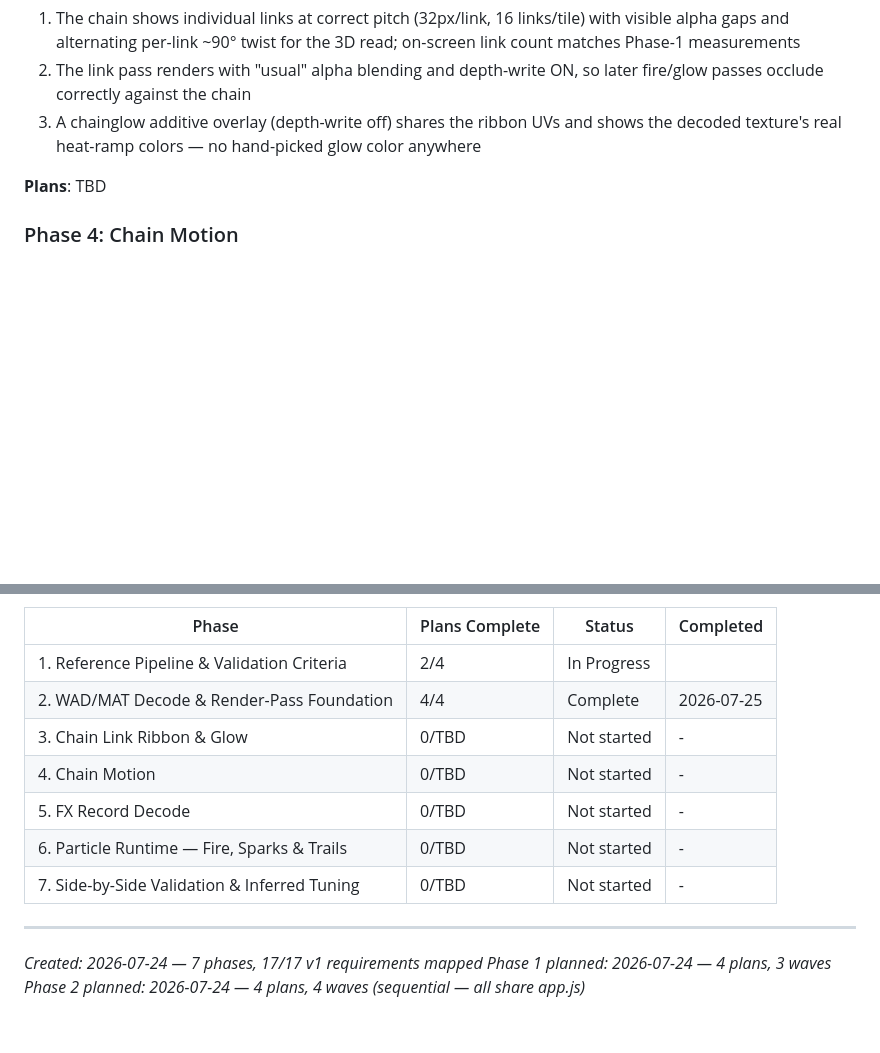
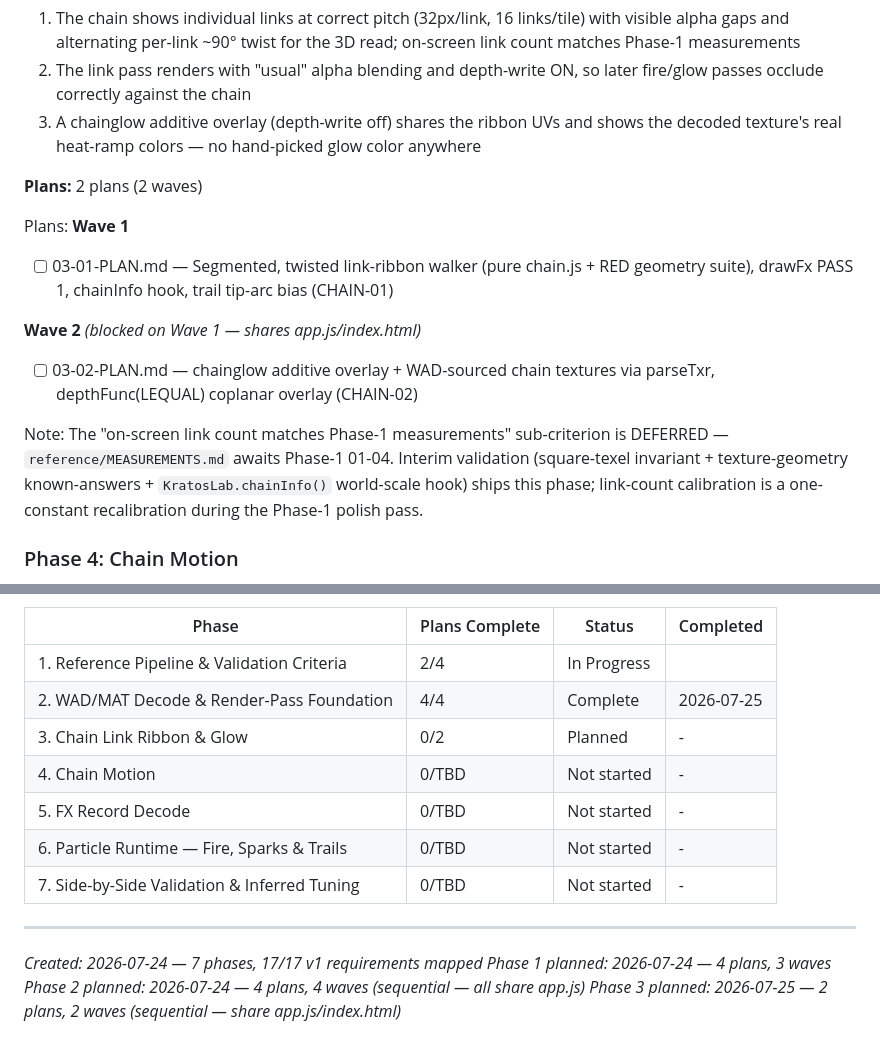
Before and after one commit to AtomechLLC/god-of-war-chains-demo, a Markdown page: .planning/ROADMAP.md, 2 parts joined by grey strips. Rendered like a GitHub page; blank space fills up the shorter version.

Commit message:
docs(03): create phase plan (2 plans, 2 waves)

```diff
--- a/.planning/ROADMAP.md
+++ b/.planning/ROADMAP.md
@@ -96,7 +96,18 @@ Plans:
   2. The link pass renders with "usual" alpha blending and depth-write ON, so later fire/glow passes occlude correctly against the chain
   3. A chainglow additive overlay (depth-write off) shares the ribbon UVs and shows the decoded texture's real heat-ramp colors — no hand-picked glow color anywhere
 
-**Plans**: TBD
+**Plans:** 2 plans (2 waves)
+
+Plans:
+**Wave 1**
+
+- [ ] 03-01-PLAN.md — Segmented, twisted link-ribbon walker (pure chain.js + RED geometry suite), drawFx PASS 1, chainInfo hook, trail tip-arc bias (CHAIN-01)
+
+**Wave 2** *(blocked on Wave 1 — shares app.js/index.html)*
+
+- [ ] 03-02-PLAN.md — chainglow additive overlay + WAD-sourced chain textures via parseTxr, depthFunc(LEQUAL) coplanar overlay (CHAIN-02)
+
+Note: The "on-screen link count matches Phase-1 measurements" sub-criterion is DEFERRED — `reference/MEASUREMENTS.md` awaits Phase-1 01-04. Interim validation (square-texel invariant + texture-geometry known-answers + `KratosLab.chainInfo()` world-scale hook) ships this phase; link-count calibration is a one-constant recalibration during the Phase-1 polish pass.
 
 ### Phase 4: Chain Motion
 
@@ -174,7 +185,7 @@ Parallelism note: after Phase 2, the chain track (Phases 3–4) and the decode t
 |-------|----------------|--------|-----------|
 | 1. Reference Pipeline & Validation Criteria | 2/4 | In Progress|  |
 | 2. WAD/MAT Decode & Render-Pass Foundation | 4/4 | Complete    | 2026-07-25 |
-| 3. Chain Link Ribbon & Glow | 0/TBD | Not started | - |
+| 3. Chain Link Ribbon & Glow | 0/2 | Planned | - |
 | 4. Chain Motion | 0/TBD | Not started | - |
 | 5. FX Record Decode | 0/TBD | Not started | - |
 | 6. Particle Runtime — Fire, Sparks & Trails | 0/TBD | Not started | - |
@@ -184,3 +195,4 @@ Parallelism note: after Phase 2, the chain track (Phases 3–4) and the decode t
 *Created: 2026-07-24 — 7 phases, 17/17 v1 requirements mapped*
 *Phase 1 planned: 2026-07-24 — 4 plans, 3 waves*
 *Phase 2 planned: 2026-07-24 — 4 plans, 4 waves (sequential — all share app.js)*
+*Phase 3 planned: 2026-07-25 — 2 plans, 2 waves (sequential — share app.js/index.html)*
```
Also changed, not shown: 2 other files.
